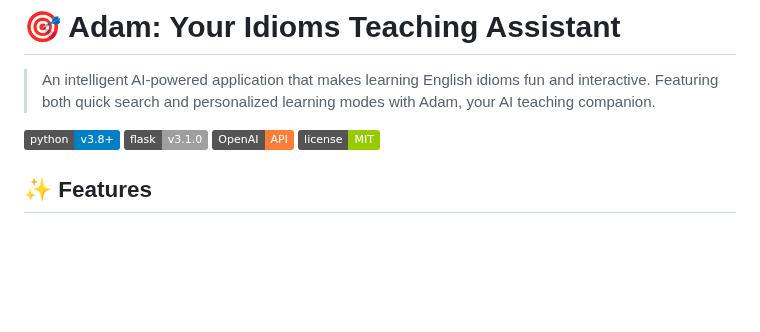
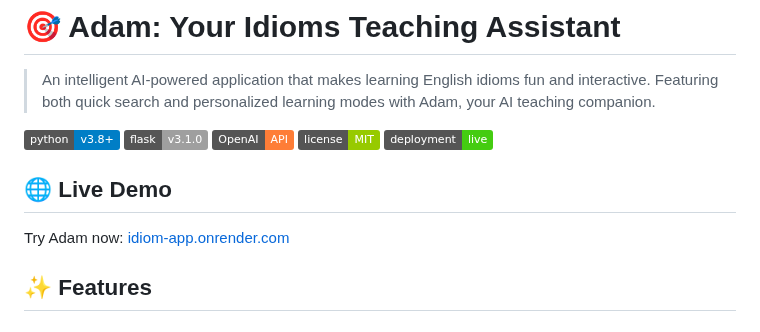
Before and after one commit to rakanalb/idiom-app, a Markdown page: README.md, the part around the change. Rendered like a GitHub page; badges without logos; blank space fills up the shorter version.

```diff
--- a/README.md
+++ b/README.md
@@ -6,6 +6,12 @@
 ![Flask](https://img.shields.io/badge/flask-v3.1.0-lightgrey.svg)
 ![OpenAI](https://img.shields.io/badge/OpenAI-API-orange.svg)
 ![License](https://img.shields.io/badge/license-MIT-green.svg)
+[![Deployment](https://img.shields.io/badge/deployment-live-success)](https://idiom-app.onrender.com)
+
+
+## 🌐 Live Demo
+
+Try Adam now: [idiom-app.onrender.com](https://idiom-app.onrender.com)
 
 ## ✨ Features
 
```
